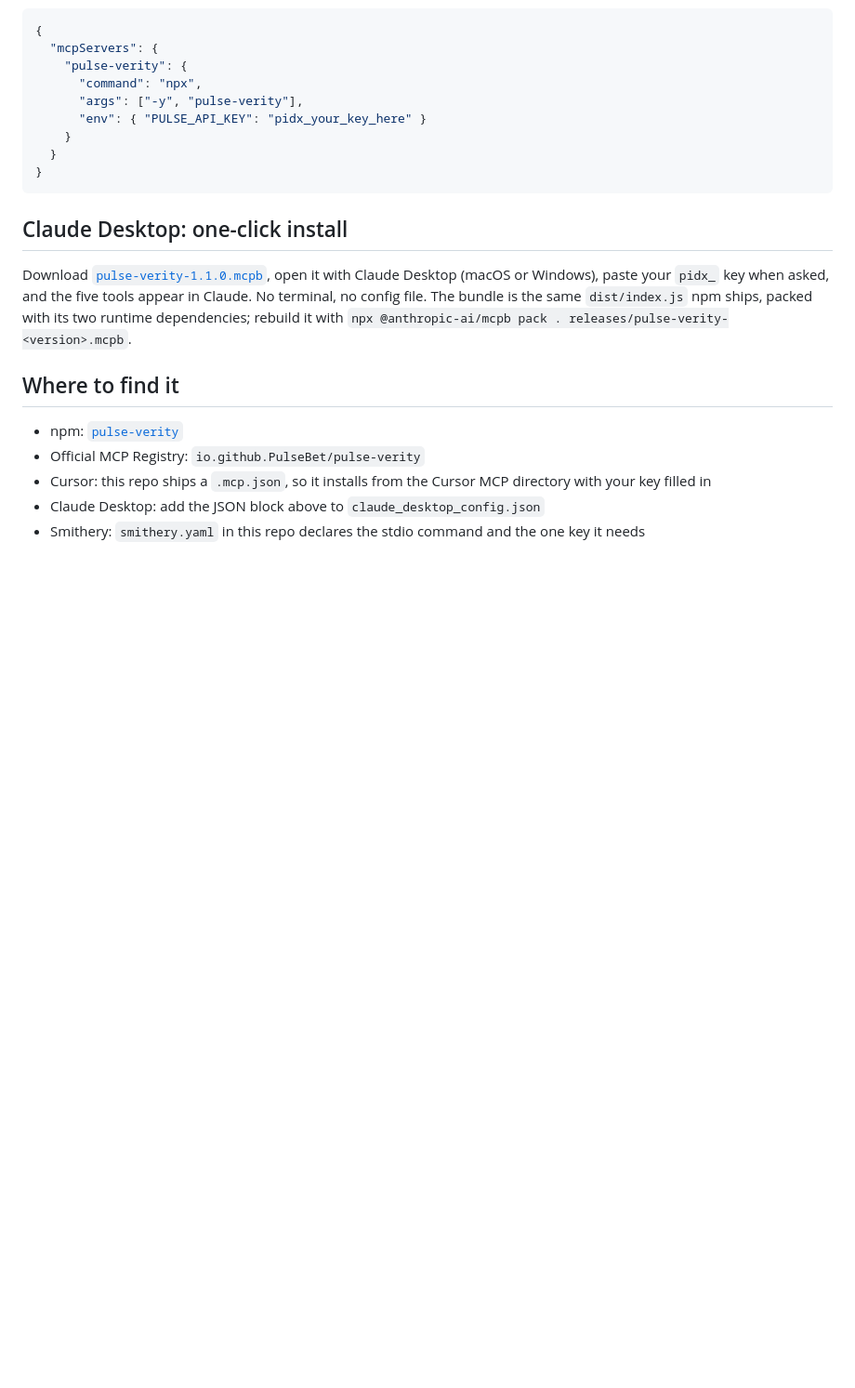
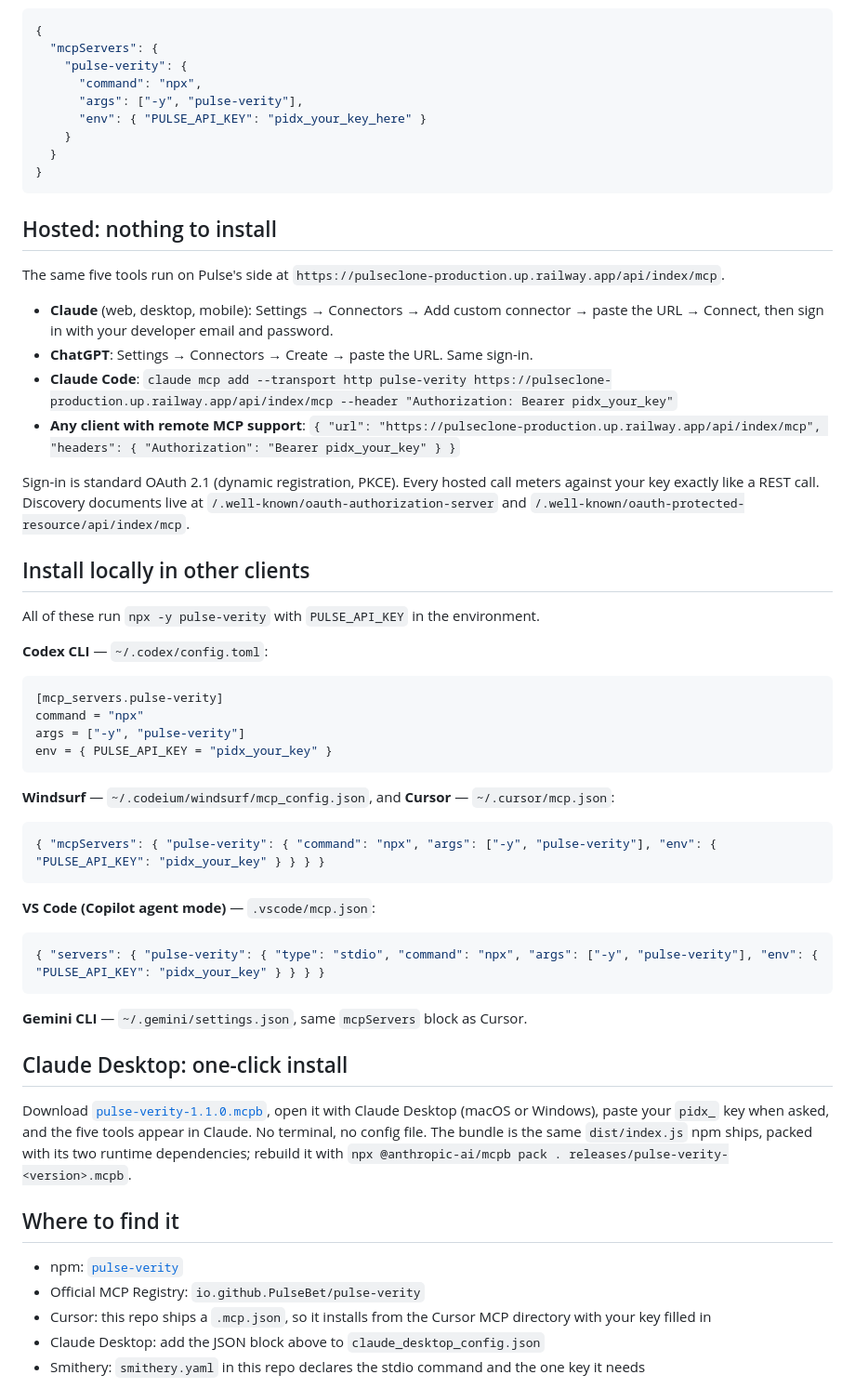
Before and after one commit to PulseBet/pulse-verity, a Markdown page: README.md, the part around the change. Shown at 93% size. Rendered like a GitHub page; blank space fills up the shorter version.

Commit message:
README: the hosted server, and install snippets for Codex, Windsurf, VS Code and Gemini CLI
Co-Authored-By: Claude Fable 5.1 <noreply@anthropic.com>
Claude-Session: https://claude.ai/code/session_01GH7uPZikfehbqFJq46Fzu1

````diff
--- a/README.md
+++ b/README.md
@@ -42,6 +42,46 @@ For any stdio MCP client:
   }
 }
 ```
+
+## Hosted: nothing to install
+
+The same five tools run on Pulse's side at `https://pulseclone-production.up.railway.app/api/index/mcp`.
+
+- **Claude** (web, desktop, mobile): Settings → Connectors → Add custom connector → paste the URL → Connect, then sign in with your developer email and password.
+- **ChatGPT**: Settings → Connectors → Create → paste the URL. Same sign-in.
+- **Claude Code**: `claude mcp add --transport http pulse-verity https://pulseclone-production.up.railway.app/api/index/mcp --header "Authorization: Bearer pidx_your_key"`
+- **Any client with remote MCP support**: `{ "url": "https://pulseclone-production.up.railway.app/api/index/mcp", "headers": { "Authorization": "Bearer pidx_your_key" } }`
+
+Sign-in is standard OAuth 2.1 (dynamic registration, PKCE). Every hosted call meters against
+your key exactly like a REST call. Discovery documents live at `/.well-known/oauth-authorization-server`
+and `/.well-known/oauth-protected-resource/api/index/mcp`.
+
+## Install locally in other clients
+
+All of these run `npx -y pulse-verity` with `PULSE_API_KEY` in the environment.
+
+**Codex CLI** — `~/.codex/config.toml`:
+
+```toml
+[mcp_servers.pulse-verity]
+command = "npx"
+args = ["-y", "pulse-verity"]
+env = { PULSE_API_KEY = "pidx_your_key" }
+```
+
+**Windsurf** — `~/.codeium/windsurf/mcp_config.json`, and **Cursor** — `~/.cursor/mcp.json`:
+
+```json
+{ "mcpServers": { "pulse-verity": { "command": "npx", "args": ["-y", "pulse-verity"], "env": { "PULSE_API_KEY": "pidx_your_key" } } } }
+```
+
+**VS Code (Copilot agent mode)** — `.vscode/mcp.json`:
+
+```json
+{ "servers": { "pulse-verity": { "type": "stdio", "command": "npx", "args": ["-y", "pulse-verity"], "env": { "PULSE_API_KEY": "pidx_your_key" } } } }
+```
+
+**Gemini CLI** — `~/.gemini/settings.json`, same `mcpServers` block as Cursor.
 
 ## Claude Desktop: one-click install
 
````
